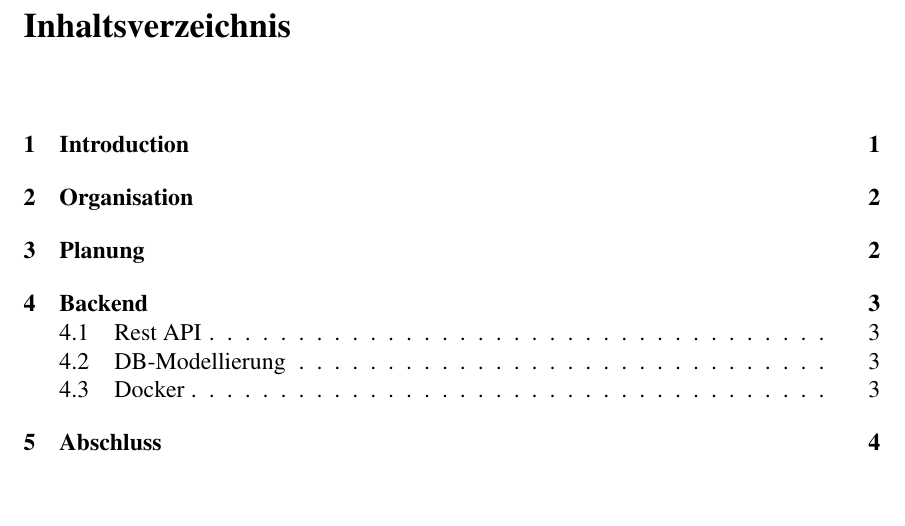
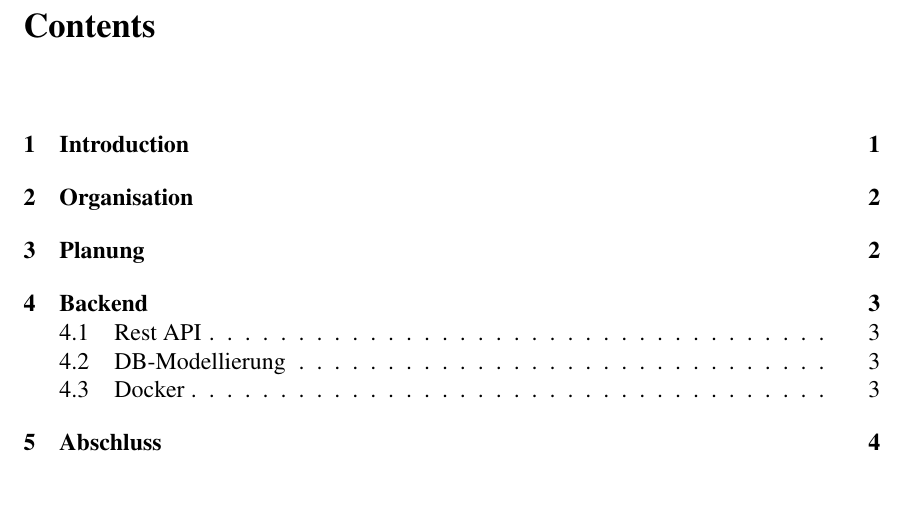
Before and after one commit to DavoudTavakol/wave-function-collapse, a LaTeX document (LaTeX/timbericht.tex): part of page 2 of 5, cut at the place of the change. Compiled offline with pdfLaTeX.

Commit message:
Bachelorarbeit start Latex

```diff
--- a/LaTeX/timbericht.tex
+++ b/LaTeX/timbericht.tex
@@ -14,7 +14,7 @@
 \usepackage{blindtext} %Blindtext1
 \usepackage{lipsum} %blindtext2
 %für deutsch
-\usepackage[ngerman]{babel}
+%\usepackage[ngerman]{babel}
 
 \usepackage{titlesec} %zum entfernen der "Kapitel N" header
 
```
Also changed, not shown: LaTeX/timbericht.pdf, 6 other files.
